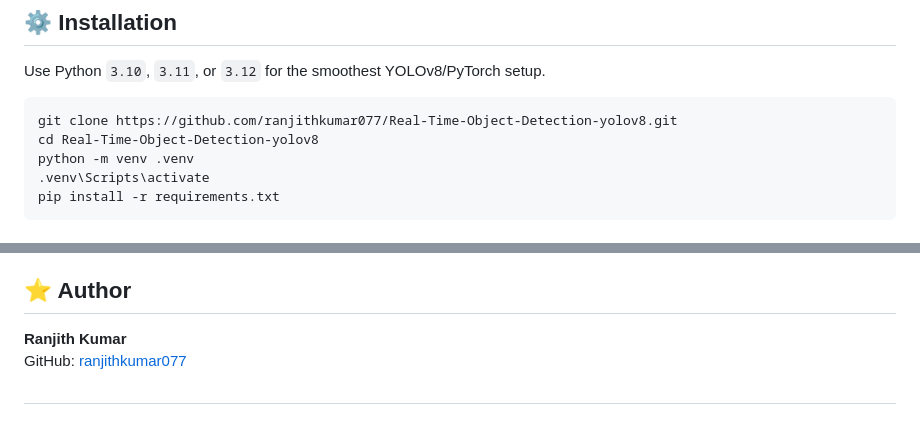
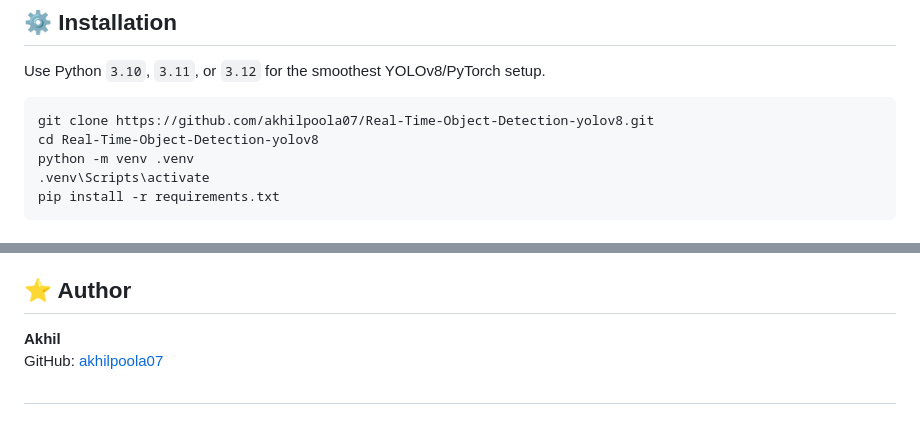
Before and after one commit to akhilpoola07/Real-Time-Object-Detection-, a Markdown page: README.md, 2 parts joined by grey strips. Rendered like a GitHub page.

````diff
--- a/README.md
+++ b/README.md
@@ -94,7 +94,7 @@ Real-Time-Object-Detection-yolov8/
 Use Python `3.10`, `3.11`, or `3.12` for the smoothest YOLOv8/PyTorch setup.
 
 ```bash
-git clone https://github.com/ranjithkumar077/Real-Time-Object-Detection-yolov8.git
+git clone https://github.com/akhilpoola07/Real-Time-Object-Detection-yolov8.git
 cd Real-Time-Object-Detection-yolov8
 python -m venv .venv
 .venv\Scripts\activate
@@ -166,6 +166,6 @@ This project detects objects from webcam, image, and video sources using YOLOv8.
 
 ## ⭐ Author
 
-**Ranjith Kumar**
-GitHub: [ranjithkumar077](https://github.com/ranjithkumar077)
+**Akhil**
+GitHub: [akhilpoola07](https://github.com/akhilpoola07)
 #
````
